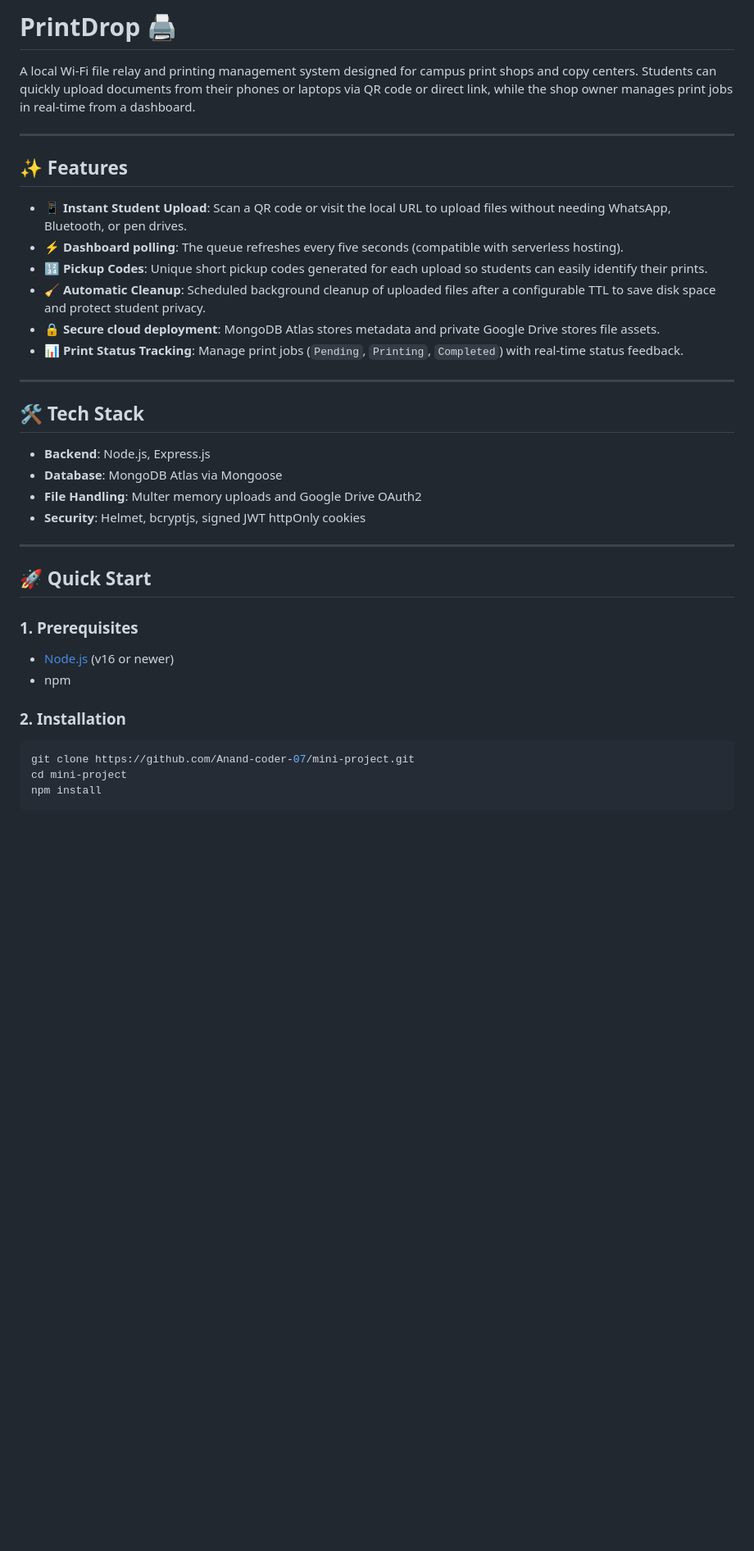
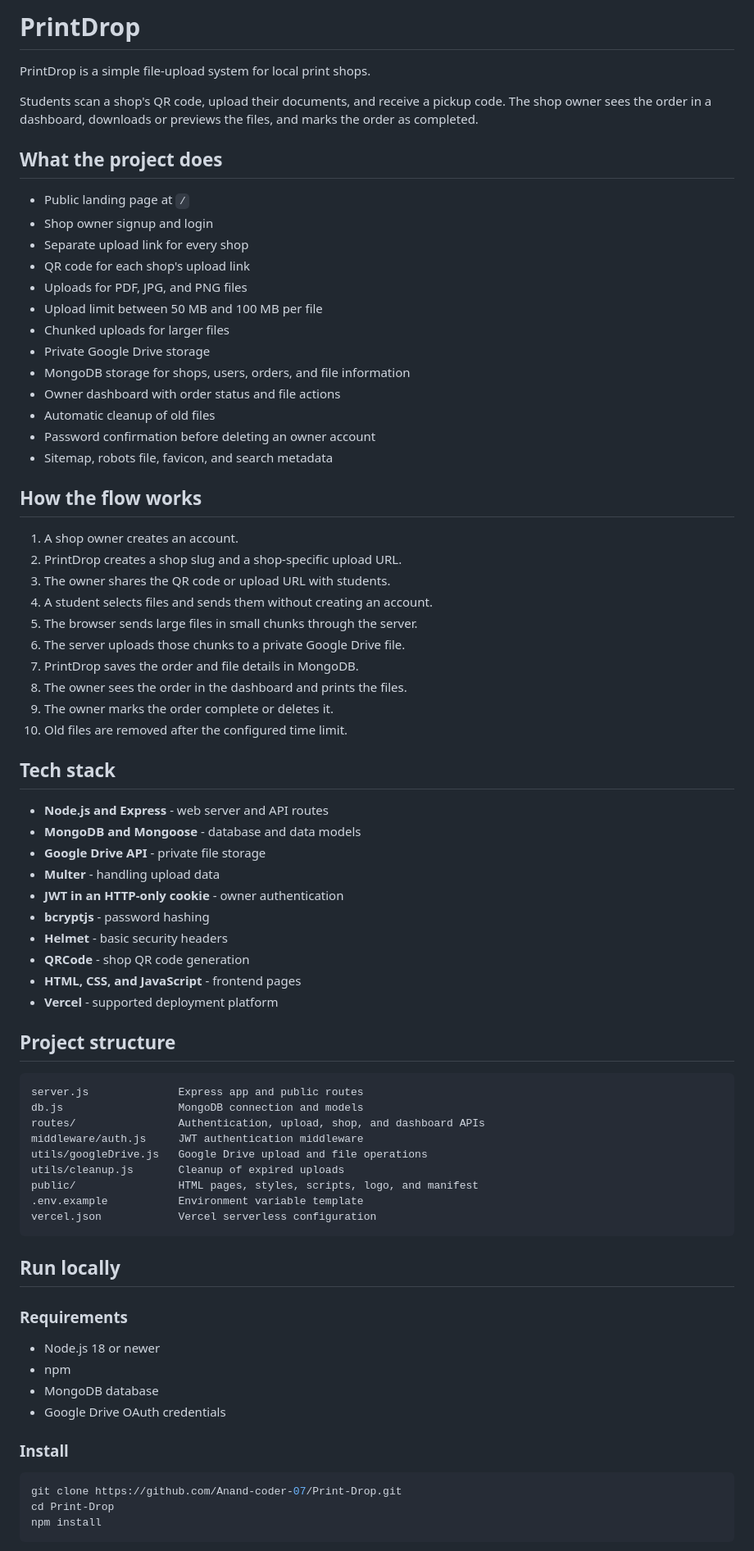
Before and after one commit to Anand-coder-07/Print-Drop, a Markdown page: README.md, the part around one of its changes. Shown at 82% size. GitHub-like rendering; blank space fills up the shorter version.

Commit message:
Rewrite project README for easy setup
Co-authored-by: Copilot <223556219+Copilot@users.noreply.github.com>

````diff
--- a/README.md
+++ b/README.md
@@ -1,39 +1,81 @@
-# PrintDrop 🖨️
+# PrintDrop
 
-A local Wi-Fi file relay and printing management system designed for campus print shops and copy centers. Students can quickly upload documents from their phones or laptops via QR code or direct link, while the shop owner manages print jobs in real-time from a dashboard.
+PrintDrop is a simple file-upload system for local print shops.
 
----
+Students scan a shop's QR code, upload their documents, and receive a pickup
+code. The shop owner sees the order in a dashboard, downloads or previews the
+files, and marks the order as completed.
 
-## ✨ Features
+## What the project does
 
-- **📱 Instant Student Upload**: Scan a QR code or visit the local URL to upload files without needing WhatsApp, Bluetooth, or pen drives.
-- **⚡ Dashboard polling**: The queue refreshes every five seconds (compatible with serverless hosting).
-- **🔢 Pickup Codes**: Unique short pickup codes generated for each upload so students can easily identify their prints.
-- **🧹 Automatic Cleanup**: Scheduled background cleanup of uploaded files after a configurable TTL to save disk space and protect student privacy.
-- **🔒 Secure cloud deployment**: MongoDB Atlas stores metadata and private Google Drive stores file assets.
-- **📊 Print Status Tracking**: Manage print jobs (`Pending`, `Printing`, `Completed`) with real-time status feedback.
+- Public landing page at `/`
+- Shop owner signup and login
+- Separate upload link for every shop
+- QR code for each shop's upload link
+- Uploads for PDF, JPG, and PNG files
+- Upload limit between 50 MB and 100 MB per file
+- Chunked uploads for larger files
+- Private Google Drive storage
+- MongoDB storage for shops, users, orders, and file information
+- Owner dashboard with order status and file actions
+- Automatic cleanup of old files
+- Password confirmation before deleting an owner account
+- Sitemap, robots file, favicon, and search metadata
 
----
+## How the flow works
 
-## 🛠️ Tech Stack
+1. A shop owner creates an account.
+2. PrintDrop creates a shop slug and a shop-specific upload URL.
+3. The owner shares the QR code or upload URL with students.
+4. A student selects files and sends them without creating an account.
+5. The browser sends large files in small chunks through the server.
+6. The server uploads those chunks to a private Google Drive file.
+7. PrintDrop saves the order and file details in MongoDB.
+8. The owner sees the order in the dashboard and prints the files.
+9. The owner marks the order complete or deletes it.
+10. Old files are removed after the configured time limit.
 
-- **Backend**: Node.js, Express.js
-- **Database**: MongoDB Atlas via Mongoose
-- **File Handling**: Multer memory uploads and Google Drive OAuth2
-- **Security**: Helmet, bcryptjs, signed JWT httpOnly cookies
+## Tech stack
 
----
+- **Node.js and Express** - web server and API routes
+- **MongoDB and Mongoose** - database and data models
+- **Google Drive API** - private file storage
+- **Multer** - handling upload data
+- **JWT in an HTTP-only cookie** - owner authentication
+- **bcryptjs** - password hashing
+- **Helmet** - basic security headers
+- **QRCode** - shop QR code generation
+- **HTML, CSS, and JavaScript** - frontend pages
+- **Vercel** - supported deployment platform
 
-## 🚀 Quick Start
+## Project structure
 
-### 1. Prerequisites
-- [Node.js](https://nodejs.org/) (v16 or newer)
+```text
+server.js              Express app and public routes
+db.js                  MongoDB connection and models
+routes/                Authentication, upload, shop, and dashboard APIs
+middleware/auth.js     JWT authentication middleware
+utils/googleDrive.js   Google Drive upload and file operations
+utils/cleanup.js       Cleanup of expired uploads
+public/                HTML pages, styles, scripts, logo, and manifest
+.env.example           Environment variable template
+vercel.json            Vercel serverless configuration
+```
+
+## Run locally
+
+### Requirements
+
+- Node.js 18 or newer
 - npm
+- MongoDB database
+- Google Drive OAuth credentials
 
-### 2. Installation
+### Install
+
 ```bash
-git clone https://github.com/Anand-coder-07/mini-project.git
-cd mini-project
+git clone https://github.com/Anand-coder-07/Print-Drop.git
+cd Print-Drop
 npm install
 ```
 
````
Also changed, not shown: other parts of README.md (+102 -84 lines).
